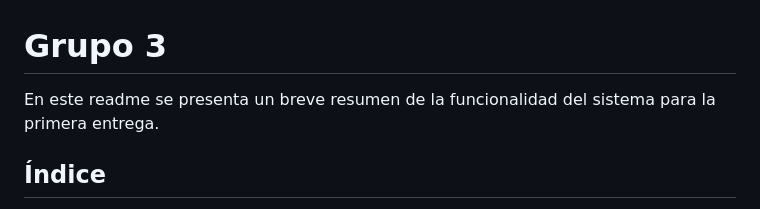
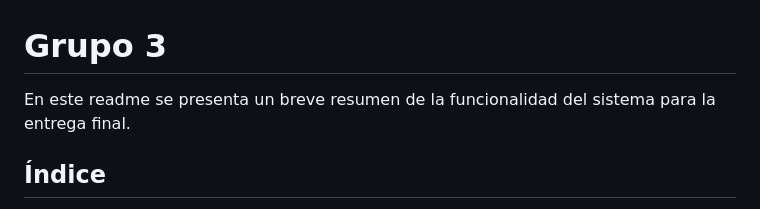
Before and after one commit to FrancoPonce14/TP-Asignacion-de-aulas-IS3-2024, a Markdown page: README.md, the part around the change. Rendered like a GitHub page.

Commit message:
last commit

```diff
--- a/README.md
+++ b/README.md
@@ -1,5 +1,5 @@
 # Grupo 3
-En este readme se presenta un breve resumen de la funcionalidad del sistema para la primera entrega.
+En este readme se presenta un breve resumen de la funcionalidad del sistema para la entrega final.
 
 ## Índice
 
```
